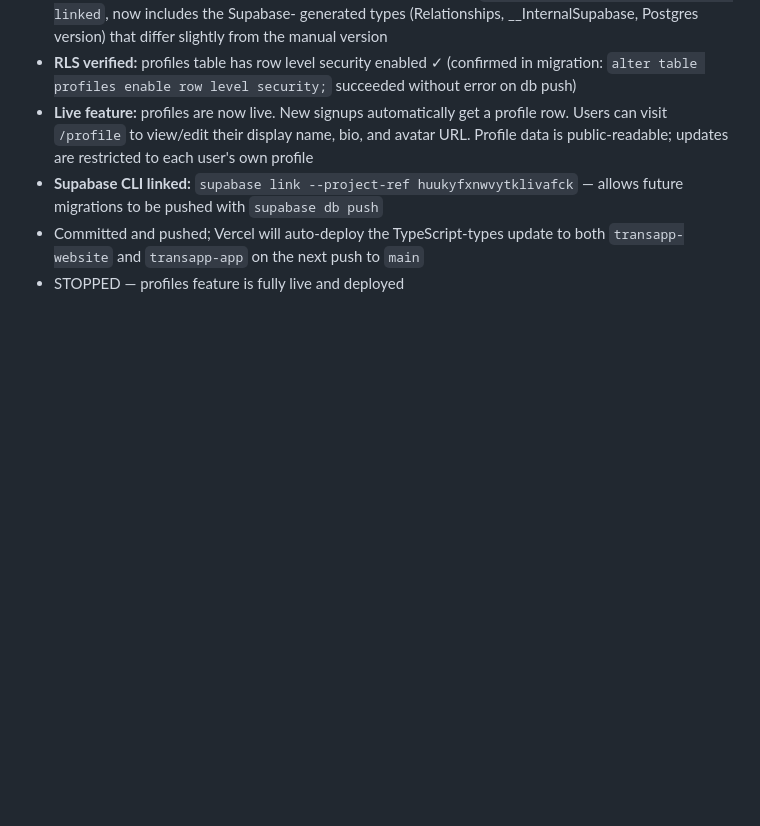
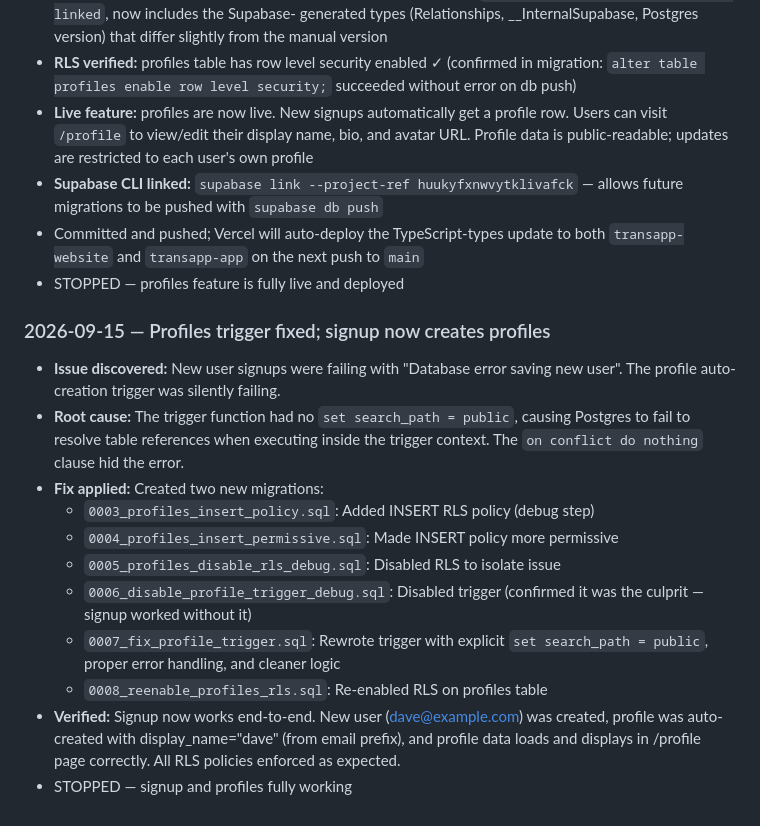
Before and after one commit to pmguest/transapp, a Markdown page: PROJECT-STATE.md, the part around the change. Drawn GitHub-style; blank space fills up the shorter version.

Commit message:
Log: Fixed profiles trigger — signup now creates profiles on signup

```diff
--- a/PROJECT-STATE.md
+++ b/PROJECT-STATE.md
@@ -771,3 +771,25 @@
   update to both `transapp-website` and `transapp-app` on the next push
   to `main`
 - STOPPED — profiles feature is fully live and deployed
+
+### 2026-09-15 — Profiles trigger fixed; signup now creates profiles
+
+- **Issue discovered:** New user signups were failing with "Database error
+  saving new user". The profile auto-creation trigger was silently failing.
+- **Root cause:** The trigger function had no `set search_path = public`,
+  causing Postgres to fail to resolve table references when executing inside
+  the trigger context. The `on conflict do nothing` clause hid the error.
+- **Fix applied:** Created two new migrations:
+  - `0003_profiles_insert_policy.sql`: Added INSERT RLS policy (debug step)
+  - `0004_profiles_insert_permissive.sql`: Made INSERT policy more permissive
+  - `0005_profiles_disable_rls_debug.sql`: Disabled RLS to isolate issue
+  - `0006_disable_profile_trigger_debug.sql`: Disabled trigger (confirmed it
+    was the culprit — signup worked without it)
+  - `0007_fix_profile_trigger.sql`: Rewrote trigger with explicit `set
+    search_path = public`, proper error handling, and cleaner logic
+  - `0008_reenable_profiles_rls.sql`: Re-enabled RLS on profiles table
+- **Verified:** Signup now works end-to-end. New user (dave@example.com) was
+  created, profile was auto-created with display_name="dave" (from email
+  prefix), and profile data loads and displays in /profile page correctly.
+  All RLS policies enforced as expected.
+- STOPPED — signup and profiles fully working
```
